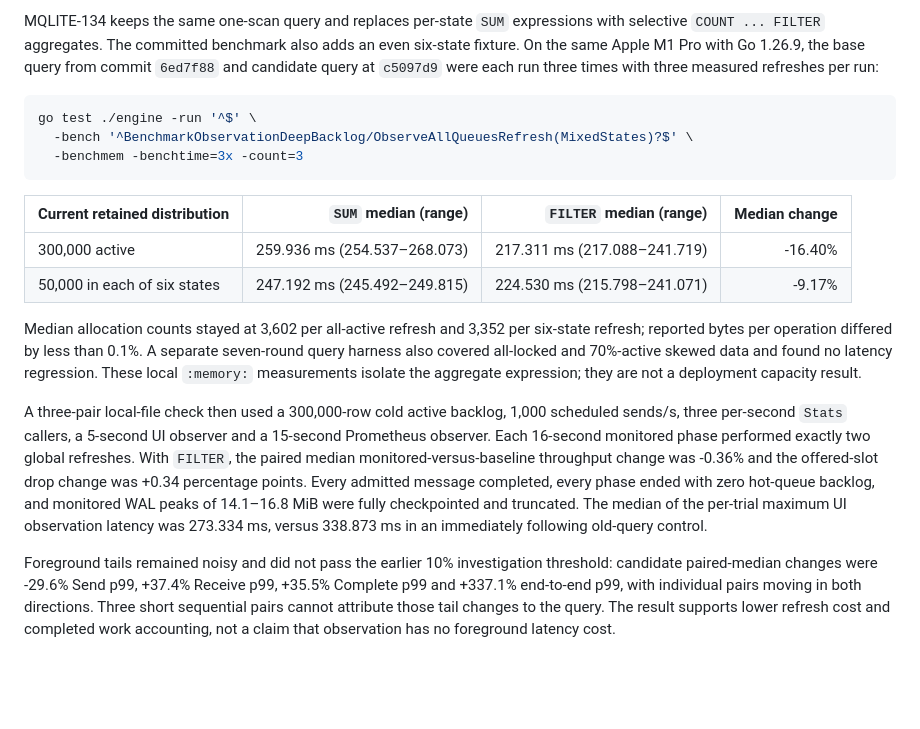
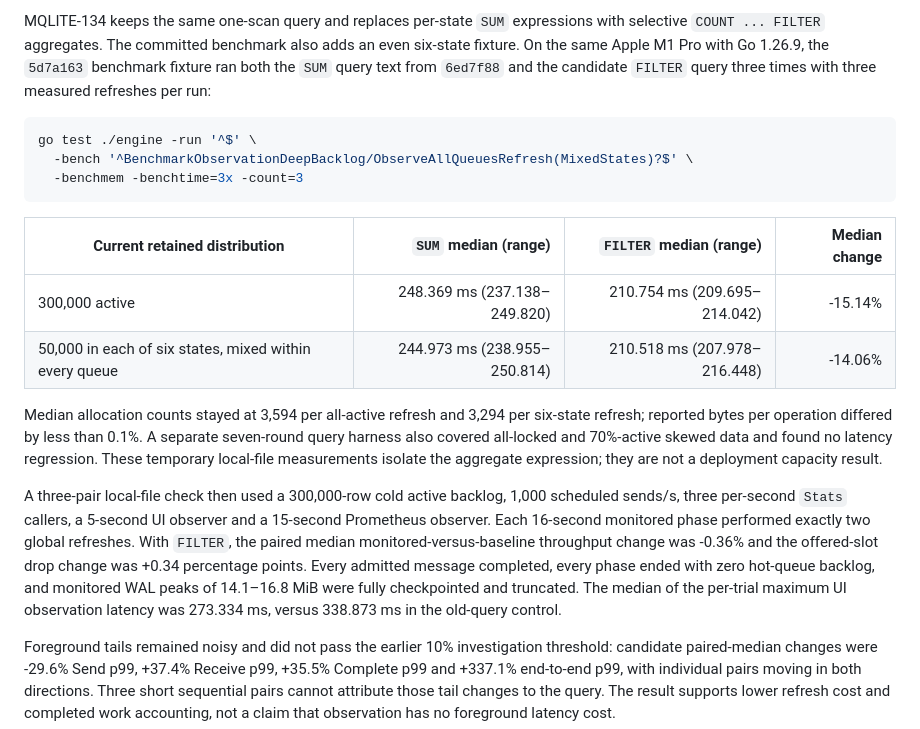
Before and after one commit to mqlitehq/mqlite, a Markdown page: docs/benchmark.md, the part around the change. GitHub-like rendering; blank space fills up the shorter version.

Commit message:
docs: correct observation benchmark provenance (MQLITE-134)

````diff
--- a/docs/benchmark.md
+++ b/docs/benchmark.md
@@ -270,8 +270,8 @@ zero-byte WAL.
 MQLITE-134 keeps the same one-scan query and replaces per-state `SUM`
 expressions with selective `COUNT ... FILTER` aggregates. The committed benchmark
 also adds an even six-state fixture. On the same Apple M1 Pro with Go 1.26.9, the
-base query from commit `6ed7f88` and candidate query at `c5097d9` were each run
-three times with three measured refreshes per run:
+`5d7a163` benchmark fixture ran both the `SUM` query text from `6ed7f88` and the
+candidate `FILTER` query three times with three measured refreshes per run:
 
 ```bash
 go test ./engine -run '^$' \
@@ -281,14 +281,14 @@ go test ./engine -run '^$' \
 
 | Current retained distribution | `SUM` median (range) | `FILTER` median (range) | Median change |
 |---|---:|---:|---:|
-| 300,000 active | 259.936 ms (254.537–268.073) | 217.311 ms (217.088–241.719) | -16.40% |
-| 50,000 in each of six states | 247.192 ms (245.492–249.815) | 224.530 ms (215.798–241.071) | -9.17% |
+| 300,000 active | 248.369 ms (237.138–249.820) | 210.754 ms (209.695–214.042) | -15.14% |
+| 50,000 in each of six states, mixed within every queue | 244.973 ms (238.955–250.814) | 210.518 ms (207.978–216.448) | -14.06% |
 
-Median allocation counts stayed at 3,602 per all-active refresh and 3,352 per
+Median allocation counts stayed at 3,594 per all-active refresh and 3,294 per
 six-state refresh; reported bytes per operation differed by less than 0.1%. A
 separate seven-round query harness also covered all-locked and 70%-active skewed
-data and found no latency regression. These local `:memory:` measurements isolate
-the aggregate expression; they are not a deployment capacity result.
+data and found no latency regression. These temporary local-file measurements
+isolate the aggregate expression; they are not a deployment capacity result.
 
 A three-pair local-file check then used a 300,000-row cold active backlog, 1,000
 scheduled sends/s, three per-second `Stats` callers, a 5-second UI observer and a
@@ -298,7 +298,7 @@ throughput change was -0.36% and the offered-slot drop change was +0.34 percenta
 points. Every admitted message completed, every phase ended with zero hot-queue
 backlog, and monitored WAL peaks of 14.1–16.8 MiB were fully checkpointed and
 truncated. The median of the per-trial maximum UI observation latency was 273.334
-ms, versus 338.873 ms in an immediately following old-query control.
+ms, versus 338.873 ms in the old-query control.
 
 Foreground tails remained noisy and did not pass the earlier 10% investigation
 threshold: candidate paired-median changes were -29.6% Send p99, +37.4% Receive
````
